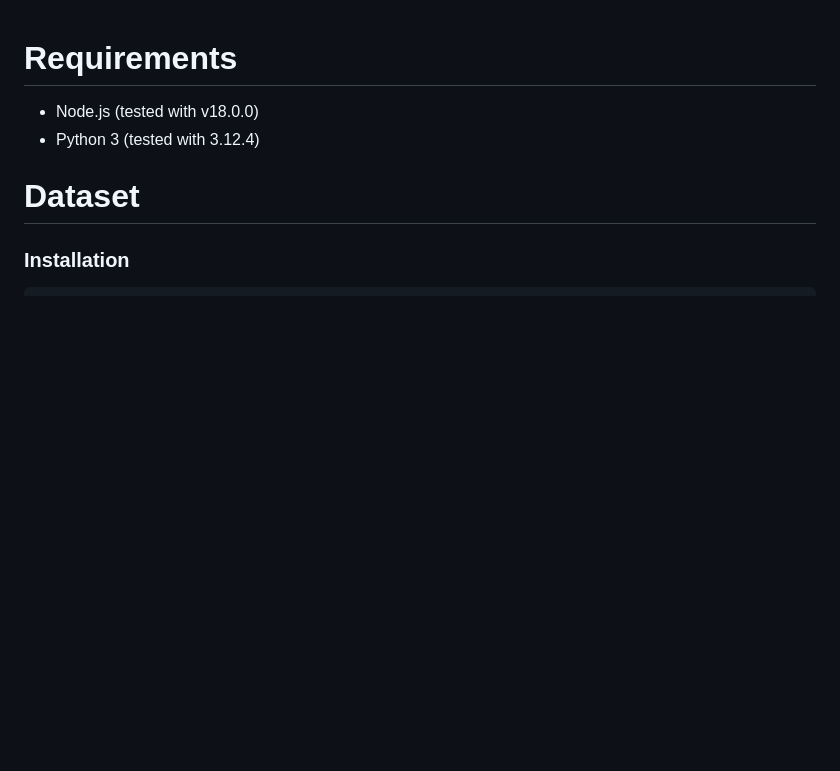
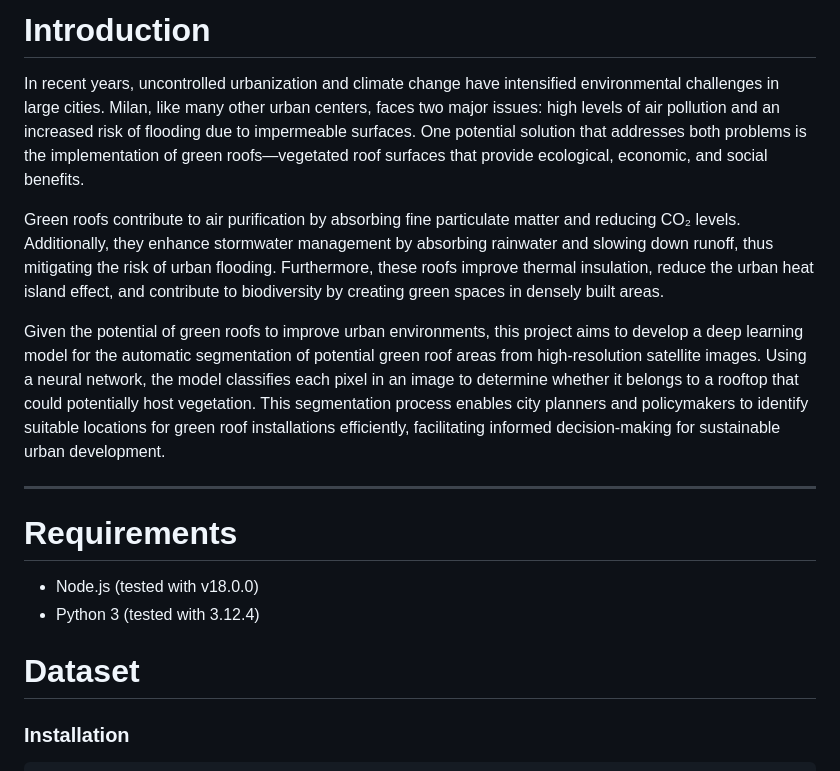
Before and after one commit to eddrive/GreenRoofNet, a Markdown page: README.md, the part around the change. GitHub-like rendering; blank space fills up the shorter version.

```diff
--- a/README.md
+++ b/README.md
@@ -1,3 +1,12 @@
+# Introduction
+In recent years, uncontrolled urbanization and climate change have intensified environmental challenges in large cities. Milan, like many other urban centers, faces two major issues: high levels of air pollution and an increased risk of flooding due to impermeable surfaces. One potential solution that addresses both problems is the implementation of green roofs—vegetated roof surfaces that provide ecological, economic, and social benefits.
+
+Green roofs contribute to air purification by absorbing fine particulate matter and reducing CO₂ levels. Additionally, they enhance stormwater management by absorbing rainwater and slowing down runoff, thus mitigating the risk of urban flooding. Furthermore, these roofs improve thermal insulation, reduce the urban heat island effect, and contribute to biodiversity by creating green spaces in densely built areas.
+
+Given the potential of green roofs to improve urban environments, this project aims to develop a deep learning model for the automatic segmentation of potential green roof areas from high-resolution satellite images. Using a neural network, the model classifies each pixel in an image to determine whether it belongs to a rooftop that could potentially host vegetation. This segmentation process enables city planners and policymakers to identify suitable locations for green roof installations efficiently, facilitating informed decision-making for sustainable urban development.
+
+---
+
 # Requirements
 
 - Node.js (tested with v18.0.0)
```
